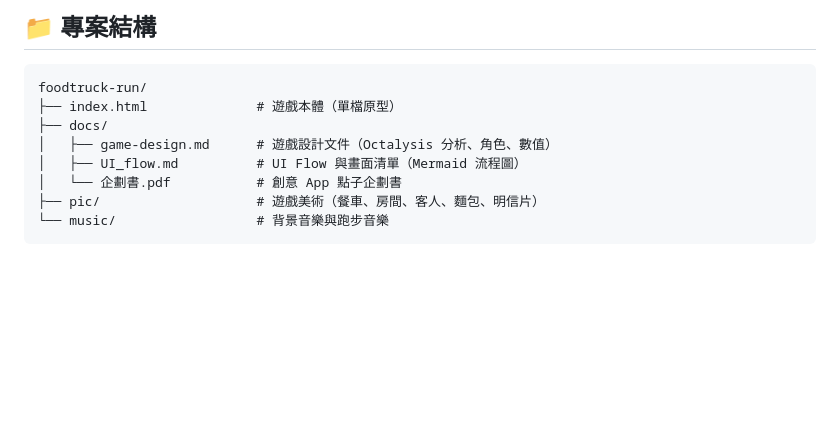
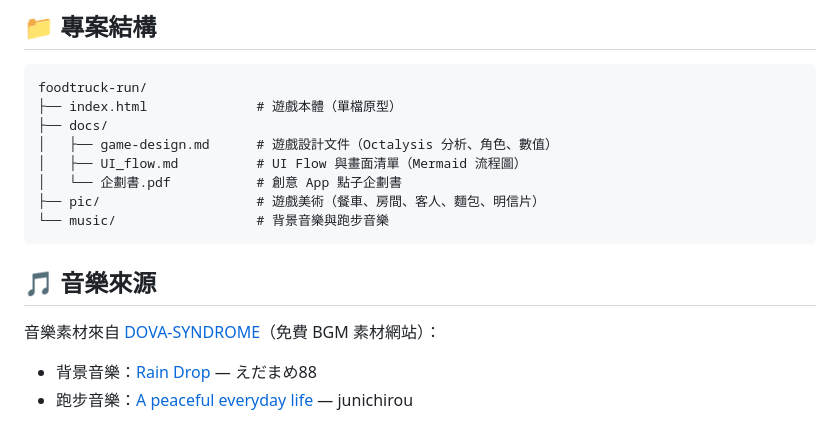
Before and after one commit to mewneko-edu/foodtruck-run, a Markdown page: README.md, the part around the change. Drawn GitHub-style; blank space fills up the shorter version.

````diff
--- a/README.md
+++ b/README.md
@@ -93,3 +93,10 @@ foodtruck-run/
 ├── pic/                    # 遊戲美術（餐車、房間、客人、麵包、明信片）
 └── music/                  # 背景音樂與跑步音樂
 ```
+
+## 🎵 音樂來源
+
+音樂素材來自 [DOVA-SYNDROME](https://dova-s.jp)（免費 BGM 素材網站）：
+
+- 背景音樂：[Rain Drop](https://dova-s.jp/en/bgm/detail/23512) — えだまめ88
+- 跑步音樂：[A peaceful everyday life](https://dova-s.jp/en/bgm/detail/23437) — junichirou
````
Also changed, not shown: docs/game-design.md (+5 -0 lines).
